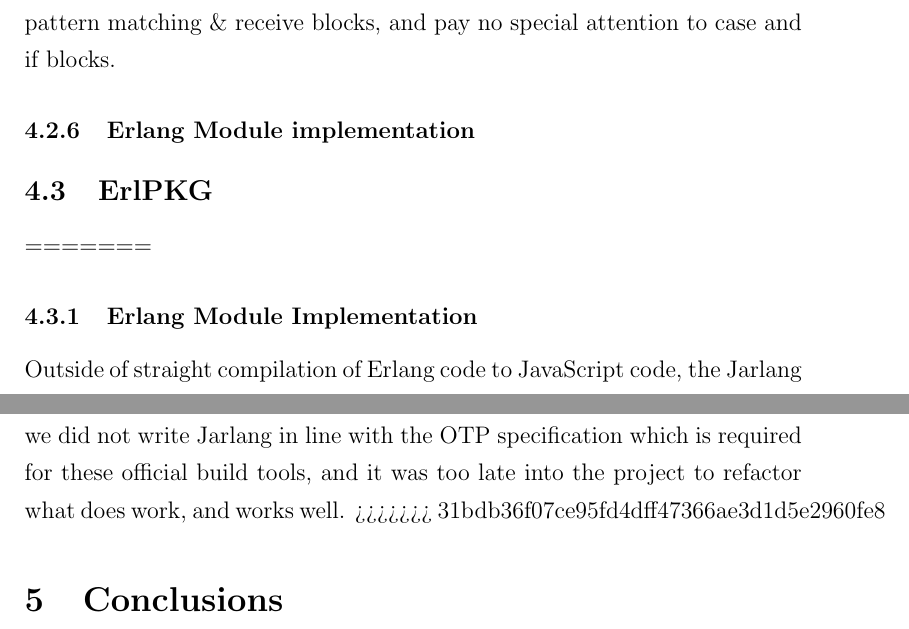
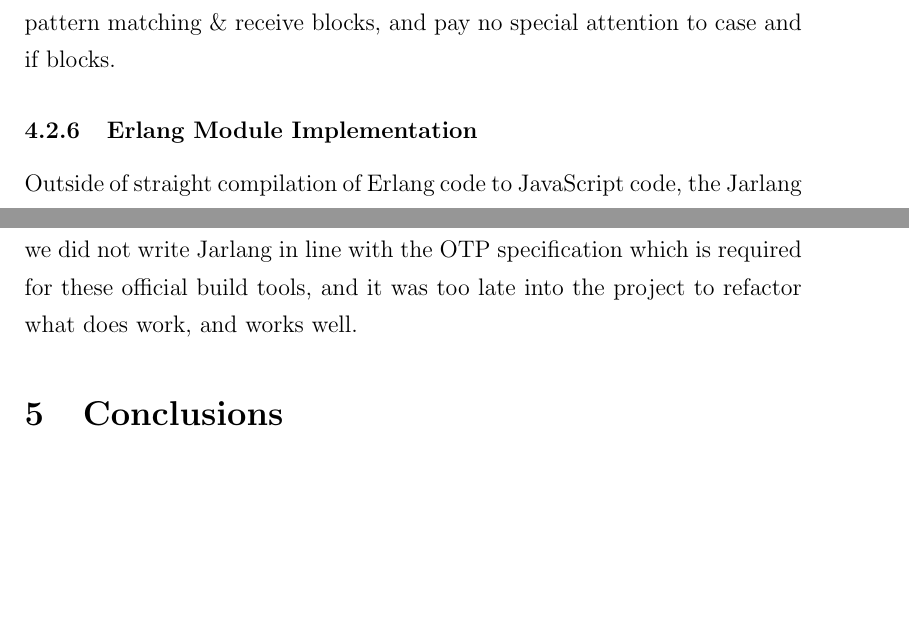
Before and after one commit to vereis/jarlang, a LaTeX paper (doc/Technical_Report/Jarlang Technical Report.tex): two parts of pages 23 and 24 of 31 before the commit and two parts of pages 23 and 24 of 30 after it, joined at a grey line, cut so that both start at the same text, the shorter picture padded with empty space. Compiled offline with pdfLaTeX.

Commit message:
Merged for andrew :)

```diff
--- a/doc/Technical_Report/Jarlang Technical Report.tex
+++ b/doc/Technical_Report/Jarlang Technical Report.tex
@@ -303,9 +302,6 @@
 While Erlang has a variety of useful conditional logic (case, if, receive and pattern matching) all of these compile into the same format in Core Erlang. Figure \ref{fig:conditionExample:erl} shows examples of pattern matching, case and if statements and a receive block. Figure \ref{fig:conditionExample:erl_ast} shows the generated Core AST, clearly showing the structure of parent node (either \texttt{c\_case} or \texttt{c\_receive}) and a list of \texttt{c\_clause} nodes.
 
 This simplification in Core Erlang allows us to use common code between pattern matching \& receive blocks, and pay no special attention to case and if blocks.
-\subsubsection{Erlang Module implementation} \label{sssec:num1}
-\subsection{ErlPKG}
-=======
 
 \subsubsection{Erlang Module Implementation} \label{sssec:num1}
 Outside of straight compilation of Erlang code to JavaScript code, the Jarlang compiler also does things that aren't neccessarily straight one-one translation.
@@ -326,7 +322,6 @@
 Once we've completely descended through the Core Erlang AST for a given module and have successfully translated it into an equivalent JavaScript AST, we simple write the JavaScript AST out to a temporary file. We then spawn a new shell process which calls NodeJS which is a pre-requesite for this project, which then runs our wrapper around an open-source NodeJS library --- \textit{escodegen.js} --- to convert a JavaScript AST into code.
 
 In order to make the user experience of Jarlang better and simpler, we also wrote a free and open source package builder for our project called \textit{Erlpkg} which does things such as handler our command line argument parsing needs, as well and compressing all of our compiled Erlang source code modules into one binary file. This is because while there are official build tools for Erlang, we did not write Jarlang in line with the OTP specification which is required for these official build tools, and it was too late into the project to refactor what does work, and works well.
->>>>>>> 31bdb36f07ce95fd4dff47366ae3d1d5e2960fe8
 
 \section{Conclusions}
 \label{Conclusions}
```
Also changed, not shown: doc/Technical_Report/Jarlang Technical Report.tex (1 more changed lines).
